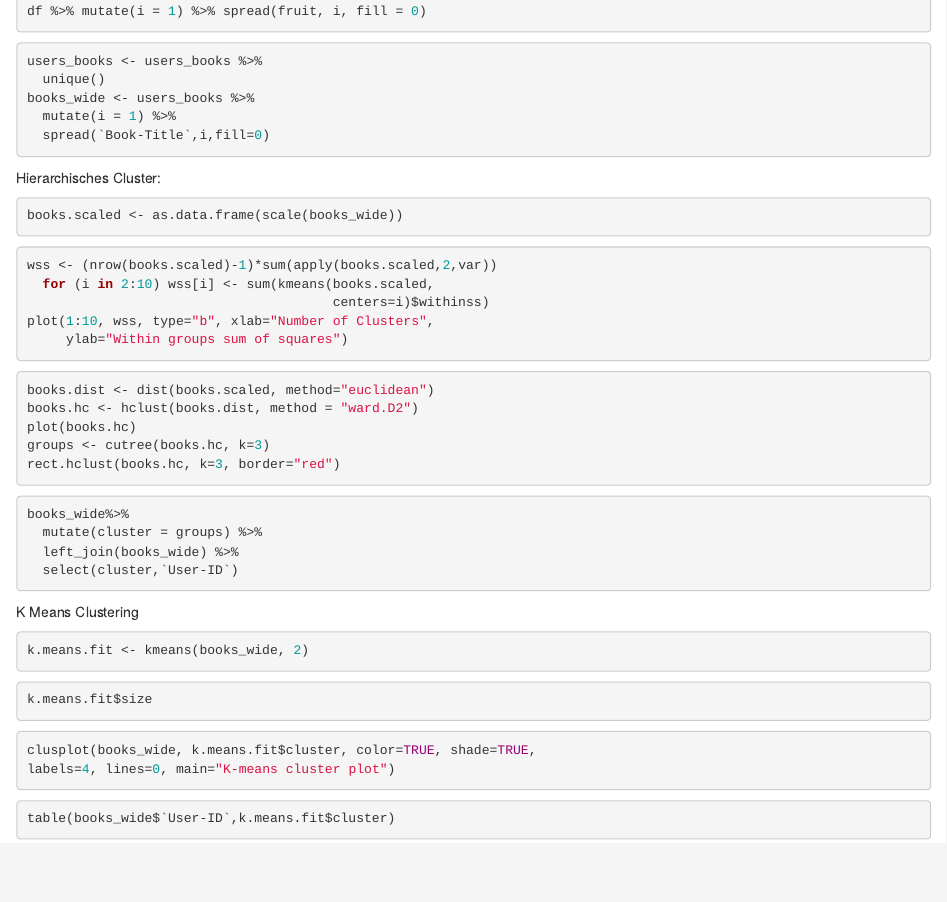
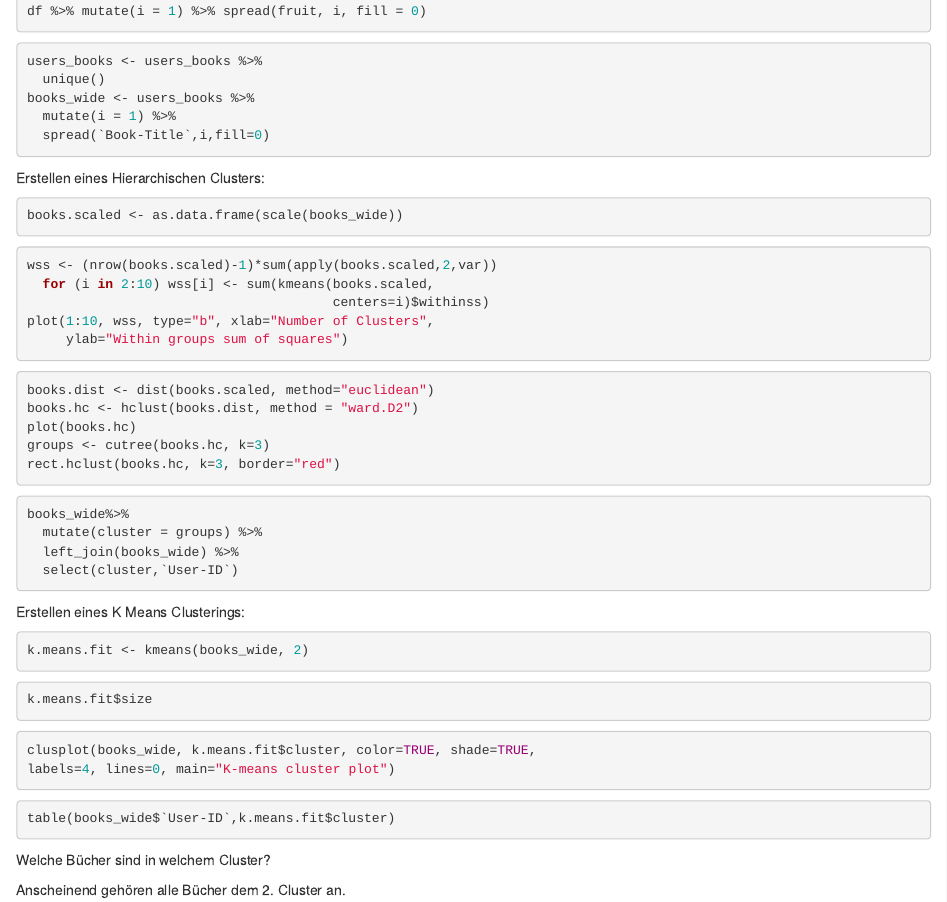
Before and after one commit to celinaplett/HausaufgabeSession5, an R Markdown document (Hausaufgabe_Session5.Rmd): the page in a window 1100 px wide, from 460 px down. Rendered offline with R 4.5, knitr and Pandoc, with nearby package versions; the code chunks are not run, so their results and figures are left out.

Commit message:
3. Version

````diff
--- a/Hausaufgabe_Session5.Rmd
+++ b/Hausaufgabe_Session5.Rmd
@@ -39,7 +38,7 @@ books_wide <- users_books %>%
   spread(`Book-Title`,i,fill=0)
 ```
 
-Hierarchisches Cluster:
+Erstellen eines Hierarchischen Clusters:
 
 ```{r}
 books.scaled <- as.data.frame(scale(books_wide))
@@ -69,7 +67,7 @@ books_wide%>%
   select(cluster,`User-ID`)
 ```
 
-K Means Clustering
+Erstellen eines K Means Clusterings:
 
 ```{r}
 k.means.fit <- kmeans(books_wide, 2)
@@ -84,7 +82,10 @@ clusplot(books_wide, k.means.fit$cluster, color=TRUE, shade=TRUE,
 labels=4, lines=0, main="K-means cluster plot")
 ```
 
-
 ```{r}
 table(books_wide$`User-ID`,k.means.fit$cluster)
 ```
+
+Welche Bücher sind in welchem Cluster?
+
+Anscheinend gehören alle Bücher dem 2. Cluster an.
````
Also changed, not shown: Hausaufgabe_Session5.Rmd (2 more changed lines).
